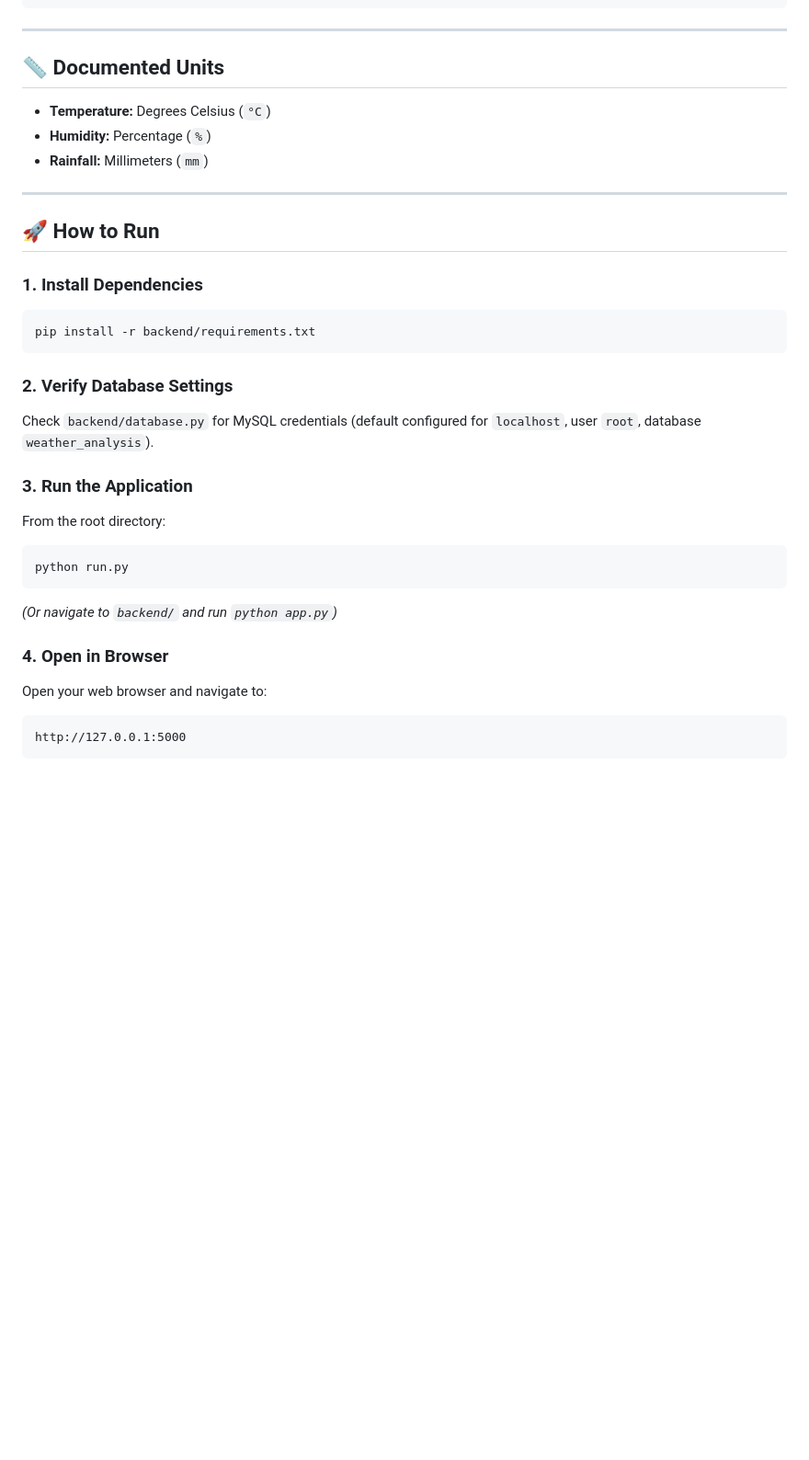
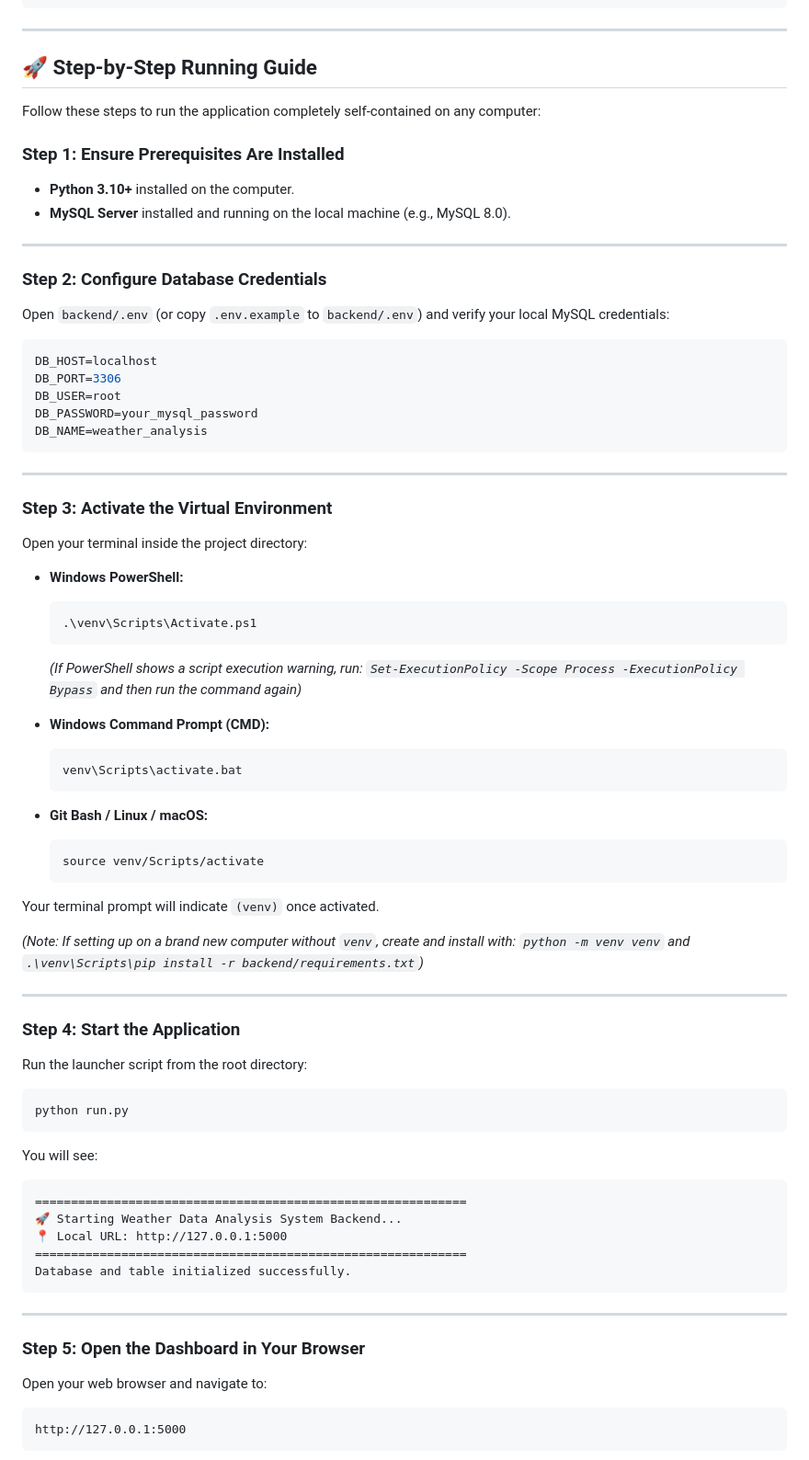
Before and after one commit to equiiinoxx/WeatherSystem, a Markdown page: README.md, the part around one of its changes. Shown at 92% size. Drawn GitHub-style; blank space fills up the shorter version.

Commit message:
feat: Revise README for clarity and detail on project objectives, architecture, and setup instructions

````diff
--- a/README.md
+++ b/README.md
@@ -80,32 +89,73 @@ CREATE TABLE IF NOT EXISTS weather_records (
 
 ---
 
-## 📏 Documented Units
+## 🚀 Step-by-Step Running Guide
 
-- **Temperature:** Degrees Celsius (`°C`)
-- **Humidity:** Percentage (`%`)
-- **Rainfall:** Millimeters (`mm`)
+Follow these steps to run the application completely self-contained on any computer:
+
+### Step 1: Ensure Prerequisites Are Installed
+- **Python 3.10+** installed on the computer.
+- **MySQL Server** installed and running on the local machine (e.g., MySQL 8.0).
 
 ---
 
-## 🚀 How to Run
+### Step 2: Configure Database Credentials
+Open `backend/.env` (or copy `.env.example` to `backend/.env`) and verify your local MySQL credentials:
 
-### 1. Install Dependencies
-```bash
-pip install -r backend/requirements.txt
+```env
+DB_HOST=localhost
+DB_PORT=3306
+DB_USER=root
+DB_PASSWORD=your_mysql_password
+DB_NAME=weather_analysis
 ```
 
-### 2. Verify Database Settings
-Check `backend/database.py` for MySQL credentials (default configured for `localhost`, user `root`, database `weather_analysis`).
+---
 
-### 3. Run the Application
-From the root directory:
+### Step 3: Activate the Virtual Environment
+Open your terminal inside the project directory:
+
+- **Windows PowerShell:**
+  ```powershell
+  .\venv\Scripts\Activate.ps1
+  ```
+  *(If PowerShell shows a script execution warning, run: `Set-ExecutionPolicy -Scope Process -ExecutionPolicy Bypass` and then run the command again)*
+
+- **Windows Command Prompt (CMD):**
+  ```cmd
+  venv\Scripts\activate.bat
+  ```
+
+- **Git Bash / Linux / macOS:**
+  ```bash
+  source venv/Scripts/activate
+  ```
+
+Your terminal prompt will indicate `(venv)` once activated.
+
+*(Note: If setting up on a brand new computer without `venv`, create and install with: `python -m venv venv` and `.\venv\Scripts\pip install -r backend/requirements.txt`)*
+
+---
+
+### Step 4: Start the Application
+Run the launcher script from the root directory:
+
 ```bash
 python run.py
 ```
-*(Or navigate to `backend/` and run `python app.py`)*
 
-### 4. Open in Browser
+You will see:
+```
+============================================================
+🚀 Starting Weather Data Analysis System Backend...
+📍 Local URL: http://127.0.0.1:5000
+============================================================
+Database and table initialized successfully.
+```
+
+---
+
+### Step 5: Open the Dashboard in Your Browser
 Open your web browser and navigate to:
 ```
 http://127.0.0.1:5000
````
Also changed, not shown: other parts of README.md (+114 -55 lines).
